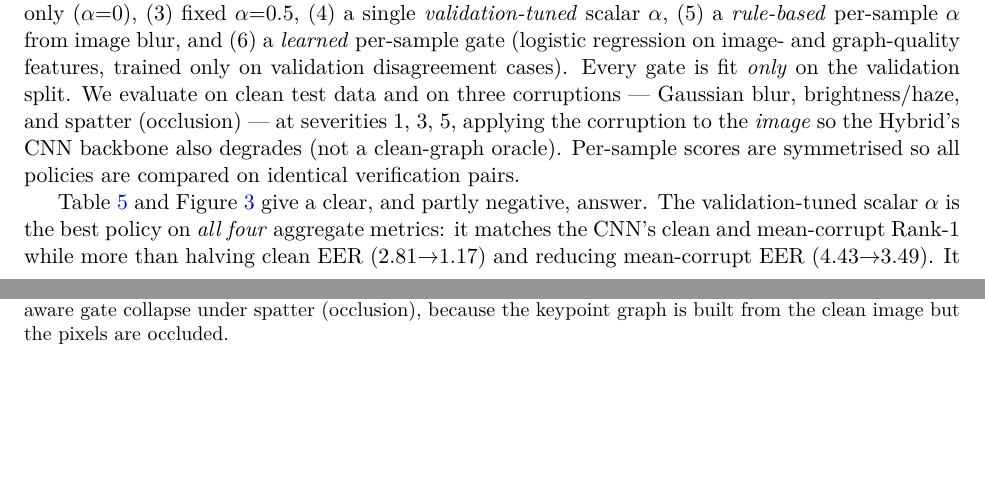
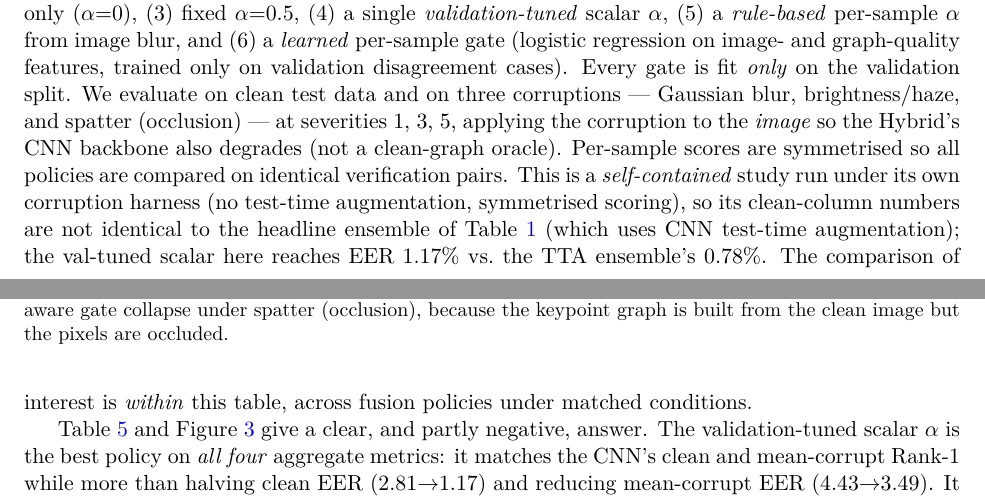
Before and after one commit to pramodjella/gnn-cattle-identification, a LaTeX paper (docs/paper_domain_arxiv.tex): two parts of pages 7 and 8 of 13, joined at a grey line, cut so that both start at the same text, the shorter picture padded with empty space. Compiled offline with pdfLaTeX.

Commit message:
Paper QA: disambiguate corruption-study clean numbers from the TTA ensemble headline
The corruption study (Table 5/tab:corrupt) runs under its own TTA-free, symmetrised-scoring
harness, so its clean val-tuned-alpha EER (1.17%) differs from the Table 1 headline ensemble
EER (0.78%, CNN-TTA). Added an explicit note in both the LaTeX and markdown so a reviewer does
not read the two protocols as a contradiction; the within-table policy comparison is the point.
Verified every corruption/ablation/pathway/fusion number against the committed JSON (all match).

Co-Authored-By: Claude Opus 4.8 <noreply@anthropic.com>

```diff
--- a/docs/paper_domain_arxiv.tex
+++ b/docs/paper_domain_arxiv.tex
@@ -399,7 +399,11 @@ validation split. We evaluate on clean test data and on three corruptions --- Ga
 brightness/haze, and spatter (occlusion) --- at severities 1, 3, 5, applying the corruption
 to the \emph{image} so the Hybrid's CNN backbone also degrades (not a clean-graph oracle).
 Per-sample scores are symmetrised so all policies are compared on identical verification
-pairs.
+pairs. This is a \emph{self-contained} study run under its own corruption harness (no
+test-time augmentation, symmetrised scoring), so its clean-column numbers are not identical
+to the headline ensemble of \Cref{tab:main} (which uses CNN test-time augmentation); the
+val-tuned scalar here reaches EER $1.17\%$ vs.\ the TTA ensemble's $0.78\%$. The comparison
+of interest is \emph{within} this table, across fusion policies under matched conditions.
 
 \begin{table}[t]
   \centering
```
Also changed, not shown: paper_draft.md (+1 -1 lines).
